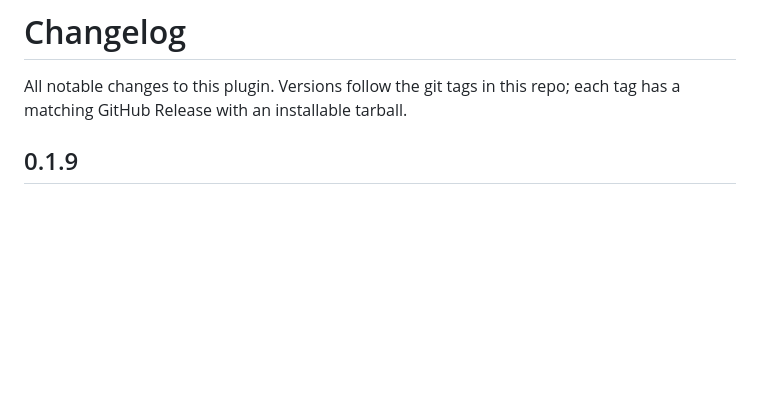
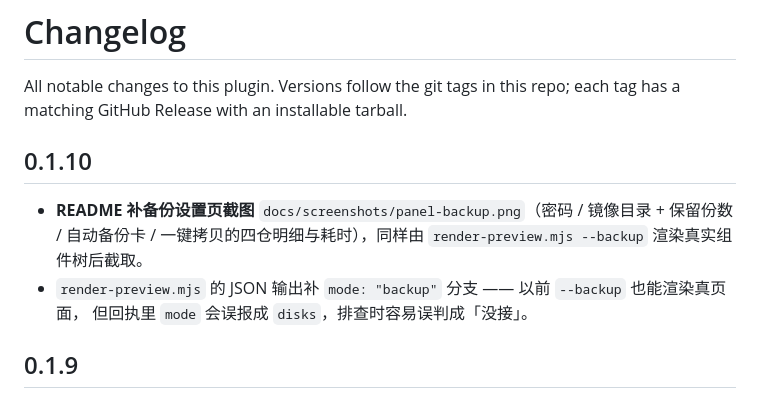
Before and after one commit to Tanjintao2/dsh-version-history, a Markdown page: CHANGELOG.md, the part around the change. GitHub-like rendering; blank space fills up the shorter version.

```diff
--- a/CHANGELOG.md
+++ b/CHANGELOG.md
@@ -2,6 +2,13 @@
 
 All notable changes to this plugin. Versions follow the git tags in this repo;
 each tag has a matching GitHub Release with an installable tarball.
+
+## 0.1.10
+
+- **README 补备份设置页截图** `docs/screenshots/panel-backup.png`（密码 / 镜像目录 + 保留份数 /
+  自动备份卡 / 一键拷贝的四仓明细与耗时），同样由 `render-preview.mjs --backup` 渲染真实组件树后截取。
+- `render-preview.mjs` 的 JSON 输出补 `mode: "backup"` 分支 —— 以前 `--backup` 也能渲染真页面，
+  但回执里 `mode` 会误报成 `disks`，排查时容易误判成「没接」。
 
 ## 0.1.9
 
```
Also changed, not shown: README.md (+3 -1 lines), docs/screenshots/panel-backup.png (added), 3 other files.
